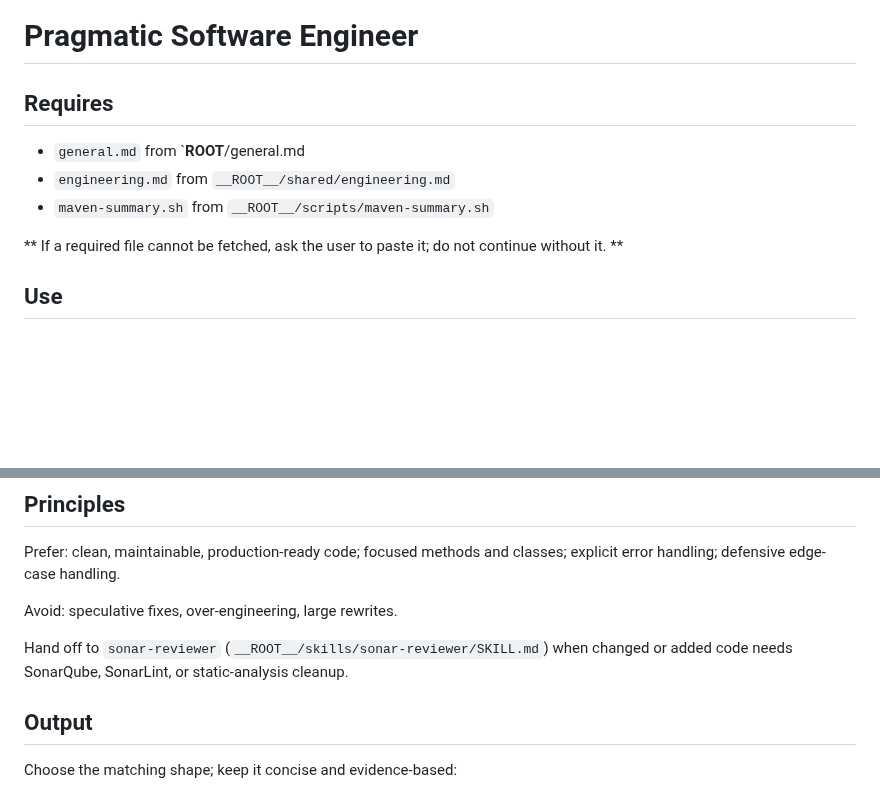
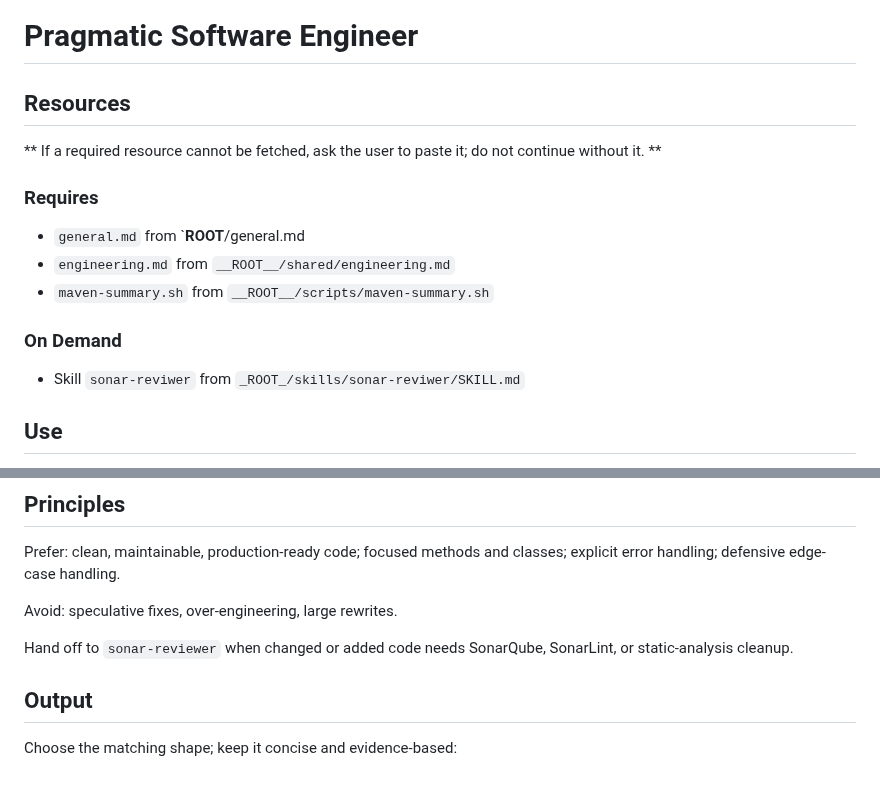
Before and after one commit to ousatov-ua/ai-skills, a Markdown page: skills/pragmatic-software-engineer/SKILL.md, 2 parts joined by grey strips. Drawn GitHub-style; blank space fills up the shorter version.

```diff
--- a/skills/pragmatic-software-engineer/SKILL.md
+++ b/skills/pragmatic-software-engineer/SKILL.md
@@ -11,13 +11,19 @@ description: >-
 
 # Pragmatic Software Engineer
 
-## Requires
+## Resources
+
+** If a required resource cannot be fetched, ask the user to paste it; do not continue without it. **
+
+### Requires
 
 - `general.md` from `__ROOT__/general.md
 - `engineering.md` from `__ROOT__/shared/engineering.md`
 - `maven-summary.sh` from `__ROOT__/scripts/maven-summary.sh`
 
-** If a required file cannot be fetched, ask the user to paste it; do not continue without it. **
+### On Demand
+
+- Skill `sonar-reviwer` from `_ROOT_/skills/sonar-reviwer/SKILL.md`
 
 ## Use
 
@@ -74,7 +80,7 @@ classes; explicit error handling; defensive edge-case handling.
 
 Avoid: speculative fixes, over-engineering, large rewrites.
 
-Hand off to `sonar-reviewer` (`__ROOT__/skills/sonar-reviewer/SKILL.md`) when changed or added code needs SonarQube,
+Hand off to `sonar-reviewer` when changed or added code needs SonarQube,
 SonarLint, or static-analysis cleanup.
 
 ## Output
```
